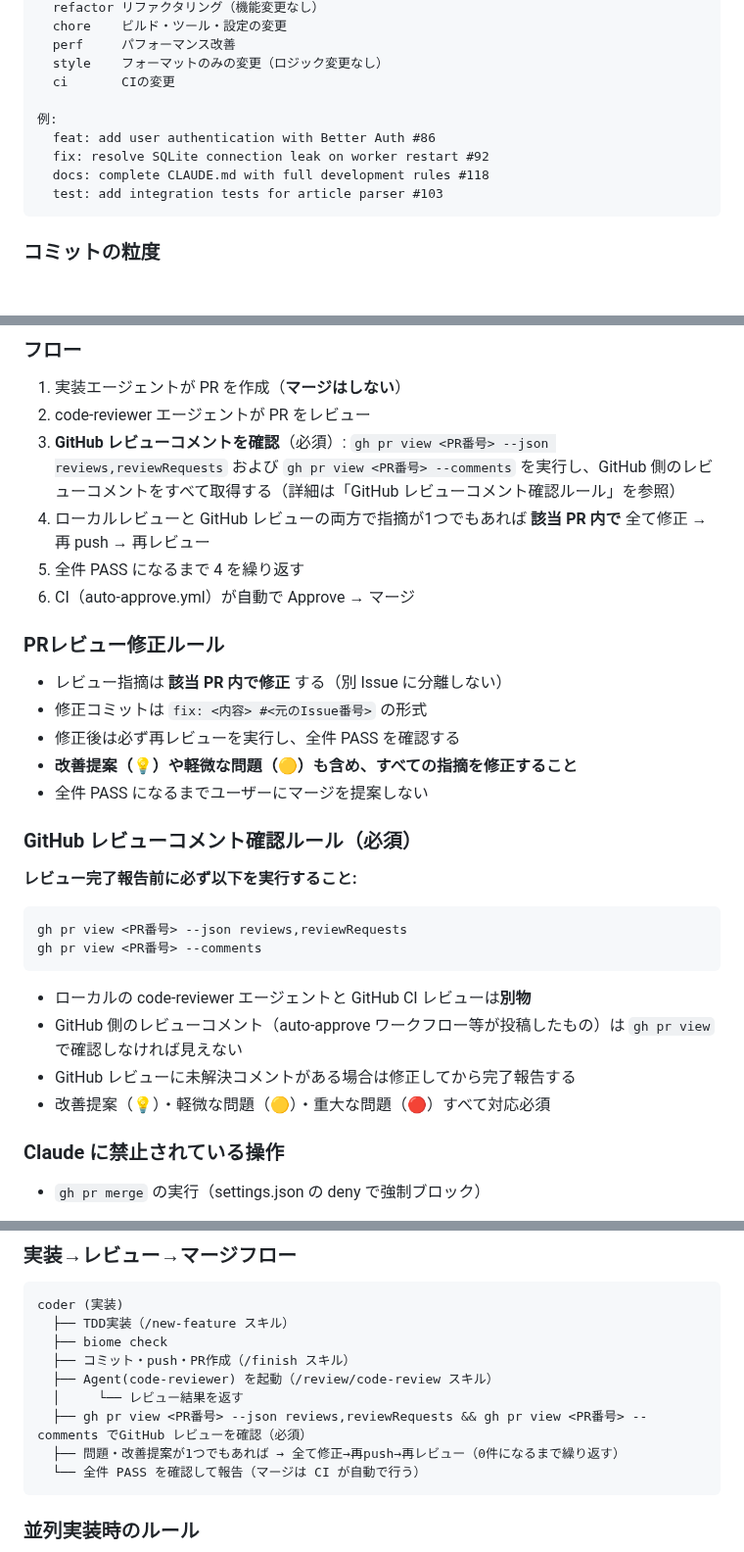
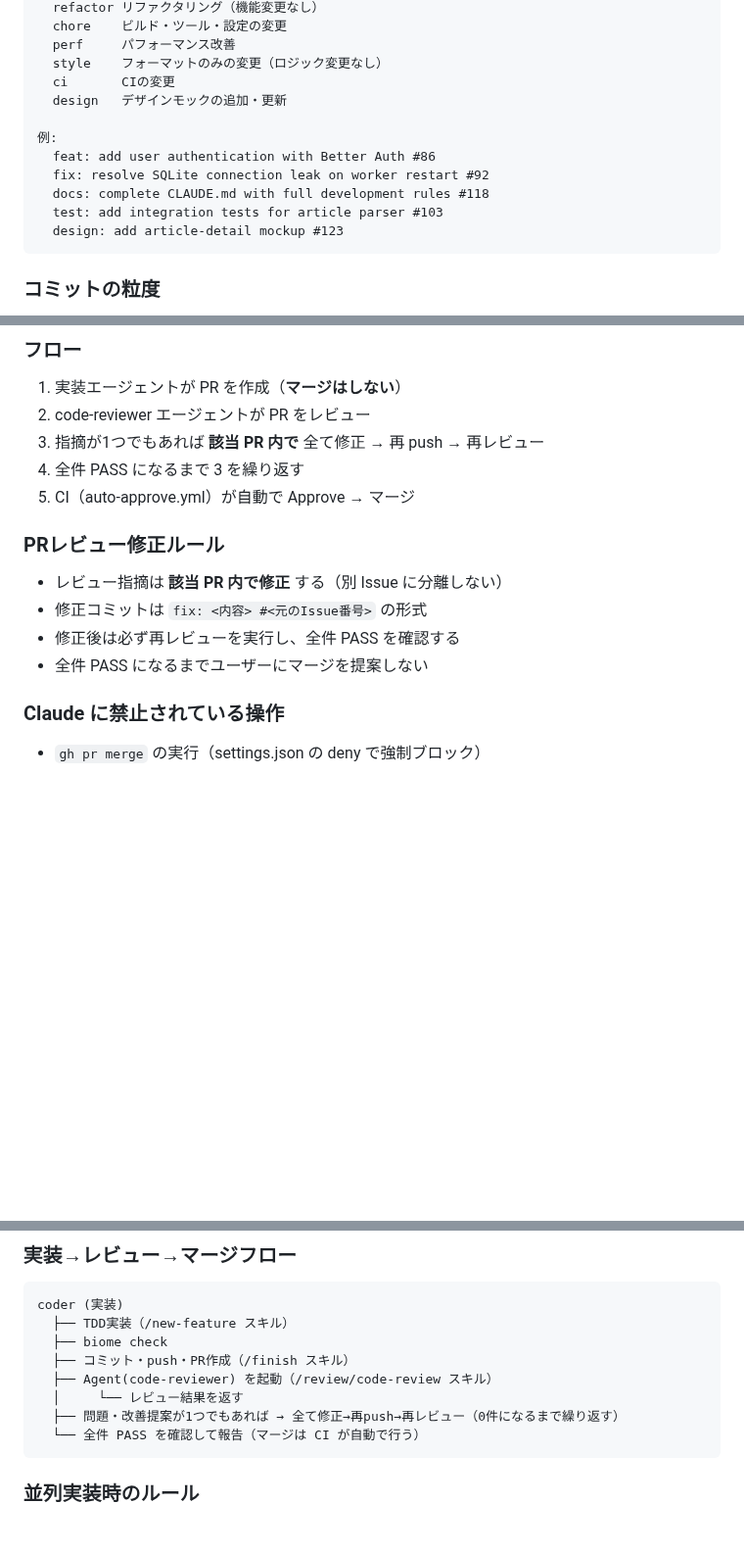
Before and after one commit to kirinnokubinagai/tech_clip, a Markdown page: CLAUDE.md, 3 parts joined by grey strips. Shown at 98% size. Rendered like a GitHub page; blank space fills up the shorter version.

````diff
--- a/CLAUDE.md
+++ b/CLAUDE.md
@@ -185,12 +208,14 @@ types:
   perf     パフォーマンス改善
   style    フォーマットのみの変更（ロジック変更なし）
   ci       CIの変更
+  design   デザインモックの追加・更新
 
 例:
   feat: add user authentication with Better Auth #86
   fix: resolve SQLite connection leak on worker restart #92
   docs: complete CLAUDE.md with full development rules #118
   test: add integration tests for article parser #103
+  design: add article-detail mockup #123
 ```
 
 ### コミットの粒度
@@ -403,32 +426,16 @@ PRマージは CI（GitHub Actions auto-approve workflow）のみが行う。Cla
 
 1. 実装エージェントが PR を作成（**マージはしない**）
 2. code-reviewer エージェントが PR をレビュー
-3. **GitHub レビューコメントを確認**（必須）: `gh pr view <PR番号> --json reviews,reviewRequests` および `gh pr view <PR番号> --comments` を実行し、GitHub 側のレビューコメントをすべて取得する（詳細は「GitHub レビューコメント確認ルール」を参照）
-4. ローカルレビューと GitHub レビューの両方で指摘が1つでもあれば **該当 PR 内で** 全て修正 → 再 push → 再レビュー
-5. 全件 PASS になるまで 4 を繰り返す
-6. CI（auto-approve.yml）が自動で Approve → マージ
+3. 指摘が1つでもあれば **該当 PR 内で** 全て修正 → 再 push → 再レビュー
+4. 全件 PASS になるまで 3 を繰り返す
+5. CI（auto-approve.yml）が自動で Approve → マージ
 
 ### PRレビュー修正ルール
 
 - レビュー指摘は **該当 PR 内で修正** する（別 Issue に分離しない）
 - 修正コミットは `fix: <内容> #<元のIssue番号>` の形式
 - 修正後は必ず再レビューを実行し、全件 PASS を確認する
-- **改善提案（💡）や軽微な問題（🟡）も含め、すべての指摘を修正すること**
 - 全件 PASS になるまでユーザーにマージを提案しない
-
-### GitHub レビューコメント確認ルール（必須）
-
-**レビュー完了報告前に必ず以下を実行すること:**
-
-```bash
-gh pr view <PR番号> --json reviews,reviewRequests
-gh pr view <PR番号> --comments
-```
-
-- ローカルの code-reviewer エージェントと GitHub CI レビューは**別物**
-- GitHub 側のレビューコメント（auto-approve ワークフロー等が投稿したもの）は `gh pr view` で確認しなければ見えない
-- GitHub レビューに未解決コメントがある場合は修正してから完了報告する
-- 改善提案（💡）・軽微な問題（🟡）・重大な問題（🔴）すべて対応必須
 
 ### Claude に禁止されている操作
 
@@ -470,7 +477,6 @@ coder (実装)
   ├── コミット・push・PR作成（/finish スキル）
   ├── Agent(code-reviewer) を起動（/review/code-review スキル）
   │     └── レビュー結果を返す
-  ├── gh pr view <PR番号> --json reviews,reviewRequests && gh pr view <PR番号> --comments でGitHub レビューを確認（必須）
   ├── 問題・改善提案が1つでもあれば → 全て修正→再push→再レビュー（0件になるまで繰り返す）
   └── 全件 PASS を確認して報告（マージは CI が自動で行う）
 ```
````
Also changed, not shown: other parts of CLAUDE.md (+30 -9 lines).
